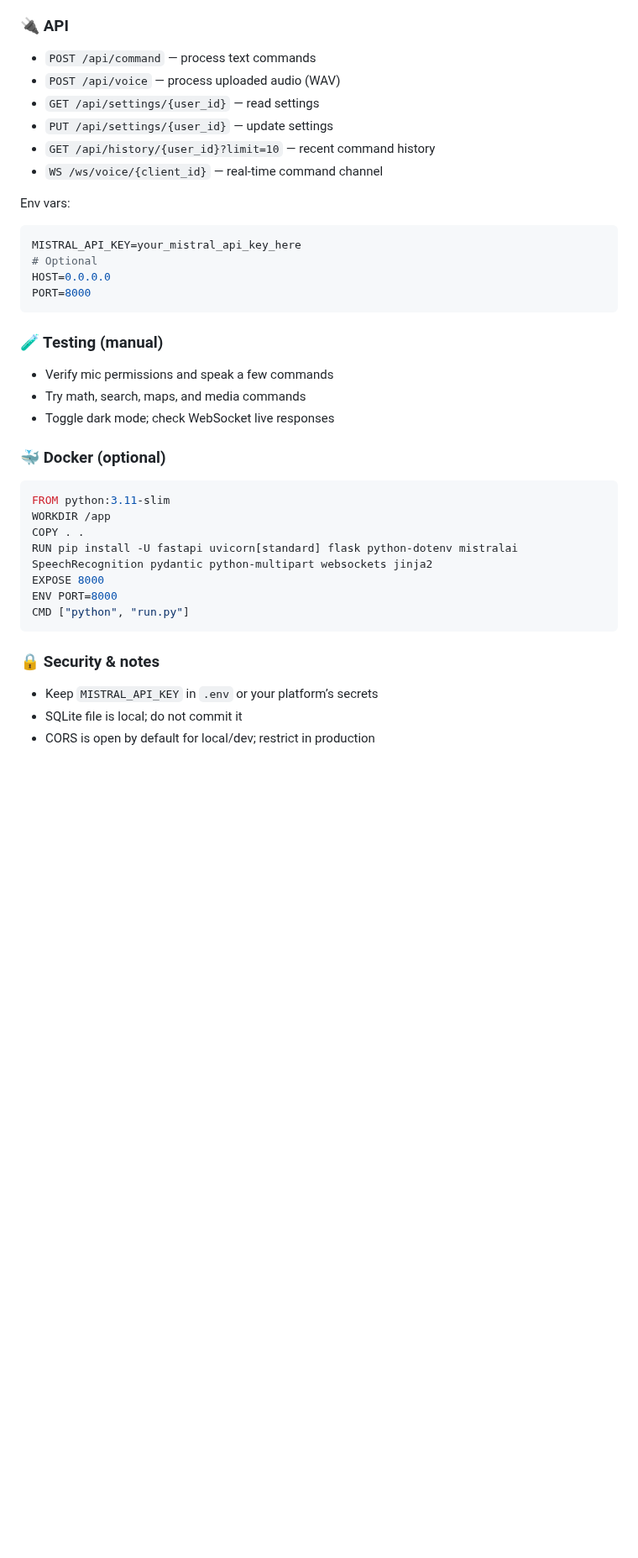
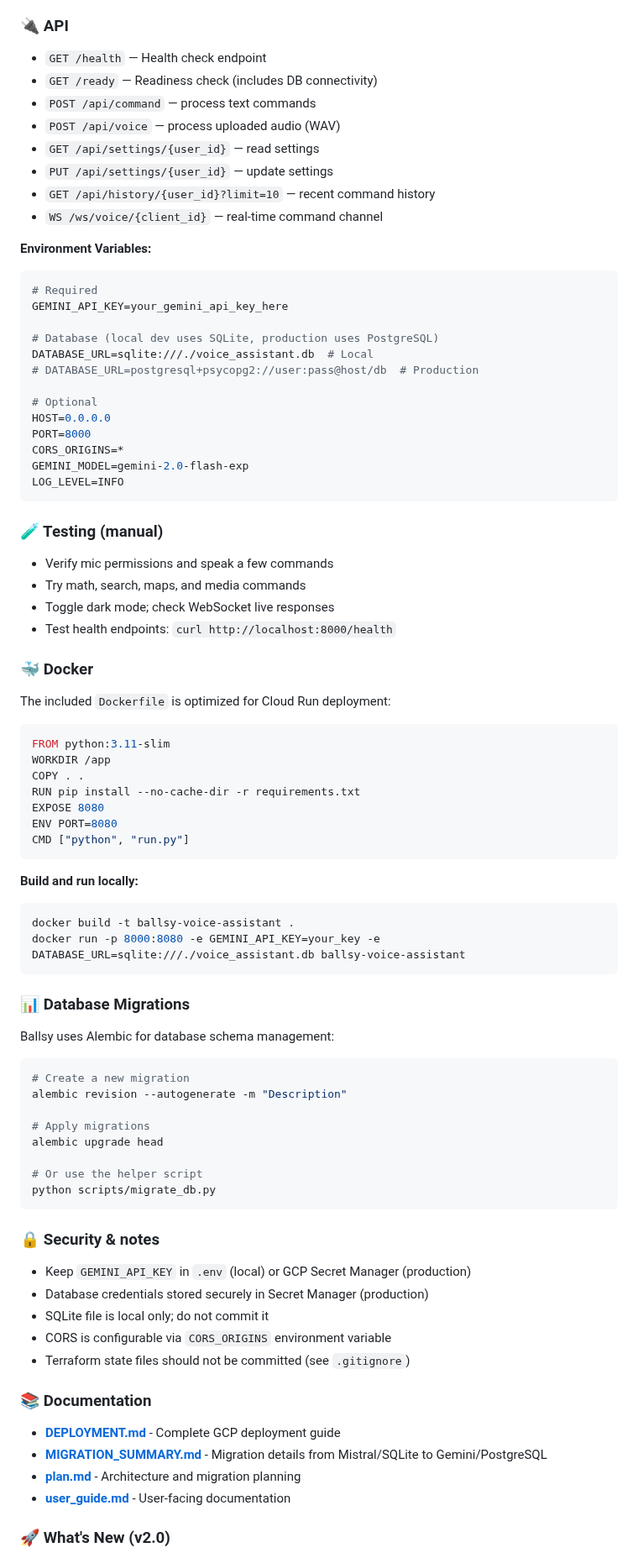
Before and after one commit to ethicalzeus07/ballsy-voice-assistant, a Markdown page: README.md, the part around one of its changes. Shown at 84% size. Rendered like a GitHub page; blank space fills up the shorter version.

Commit message:
Update README for GCP/Gemini migration

````diff
--- a/README.md
+++ b/README.md
@@ -133,6 +175,8 @@ This will test:
 
 ### 🔌 API
 
+- `GET /health` — Health check endpoint
+- `GET /ready` — Readiness check (includes DB connectivity)
 - `POST /api/command` — process text commands
 - `POST /api/voice` — process uploaded audio (WAV)
 - `GET /api/settings/{user_id}` — read settings
@@ -140,12 +184,21 @@ This will test:
 - `GET /api/history/{user_id}?limit=10` — recent command history
 - `WS /ws/voice/{client_id}` — real‑time command channel
 
-Env vars:
+**Environment Variables:**
 ```env
-MISTRAL_API_KEY=your_mistral_api_key_here
+# Required
+GEMINI_API_KEY=your_gemini_api_key_here
+
+# Database (local dev uses SQLite, production uses PostgreSQL)
+DATABASE_URL=sqlite:///./voice_assistant.db  # Local
+# DATABASE_URL=postgresql+psycopg2://user:pass@host/db  # Production
+
 # Optional
 HOST=0.0.0.0
 PORT=8000
+CORS_ORIGINS=*
+GEMINI_MODEL=gemini-2.0-flash-exp
+LOG_LEVEL=INFO
 ```
 
 ### 🧪 Testing (manual)
@@ -153,21 +206,57 @@ PORT=8000
 - Verify mic permissions and speak a few commands
 - Try math, search, maps, and media commands
 - Toggle dark mode; check WebSocket live responses
+- Test health endpoints: `curl http://localhost:8000/health`
 
-### 🐳 Docker (optional)
+### 🐳 Docker
+
+The included `Dockerfile` is optimized for Cloud Run deployment:
 
 ```dockerfile
 FROM python:3.11-slim
 WORKDIR /app
 COPY . .
-RUN pip install -U fastapi uvicorn[standard] flask python-dotenv mistralai SpeechRecognition pydantic python-multipart websockets jinja2
-EXPOSE 8000
-ENV PORT=8000
+RUN pip install --no-cache-dir -r requirements.txt
+EXPOSE 8080
+ENV PORT=8080
 CMD ["python", "run.py"]
+```
+
+**Build and run locally:**
+```bash
+docker build -t ballsy-voice-assistant .
+docker run -p 8000:8080 -e GEMINI_API_KEY=your_key -e DATABASE_URL=sqlite:///./voice_assistant.db ballsy-voice-assistant
+```
+
+### 📊 Database Migrations
+
+Ballsy uses Alembic for database schema management:
+
+```bash
+# Create a new migration
+alembic revision --autogenerate -m "Description"
+
+# Apply migrations
+alembic upgrade head
+
+# Or use the helper script
+python scripts/migrate_db.py
 ```
 
 ### 🔒 Security & notes
 
-- Keep `MISTRAL_API_KEY` in `.env` or your platform’s secrets
-- SQLite file is local; do not commit it
-- CORS is open by default for local/dev; restrict in production
+- Keep `GEMINI_API_KEY` in `.env` (local) or GCP Secret Manager (production)
+- Database credentials stored securely in Secret Manager (production)
+- SQLite file is local only; do not commit it
+- CORS is configurable via `CORS_ORIGINS` environment variable
+- Terraform state files should not be committed (see `.gitignore`)
+
+### 📚 Documentation
+
+- **[DEPLOYMENT.md](./DEPLOYMENT.md)** - Complete GCP deployment guide
+- **[MIGRATION_SUMMARY.md](./MIGRATION_SUMMARY.md)** - Migration details from Mistral/SQLite to Gemini/PostgreSQL
+- **[plan.md](./plan.md)** - Architecture and migration planning
+- **[user_guide.md](./user_guide.md)** - User-facing documentation
+
+### 🚀 What's New (v2.0)
+
````
Also changed, not shown: other parts of README.md (+79 -27 lines).
